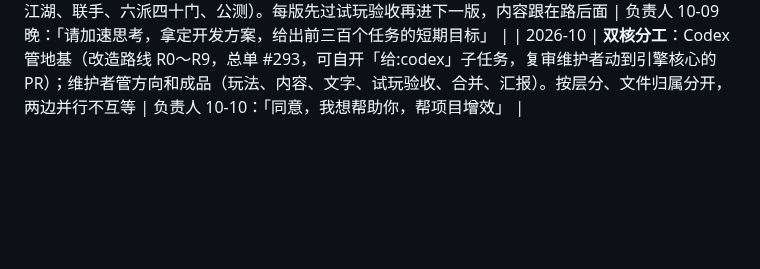
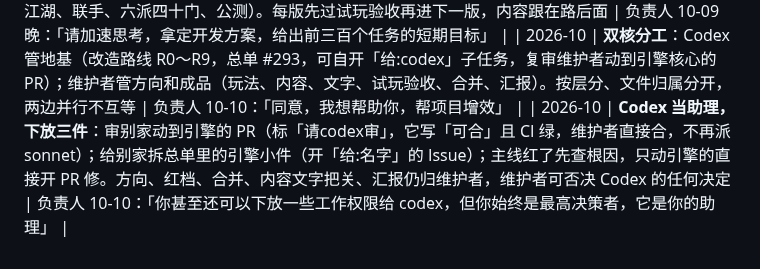
Before and after one commit to mud4u404/game006, a Markdown page: docs/decisions.md, the part around the change. Rendered like a GitHub page; blank space fills up the shorter version.

```diff
--- a/docs/decisions.md
+++ b/docs/decisions.md
@@ -85,3 +85,4 @@
 | 2026-10 | 江伯的下落：**生死未卜**（第二夜后不见了，只留一顶斗笠；黑水盟要账册下落，留他活口；卷末重逢或诀别）。开篇照 `docs/kaipian.md` 第二稿（渡不渡、第二夜见分晓）。**战斗目的要做**（`docs/renwu-100.md` 第 048 项：脱身、护人、夺物、制伏），交手形式与界面不变 | 负责人 10-09 晚：「1 生死未卜 2 做呗」 |
 | 2026-10 | **前三百个任务**（`docs/renwu-300.md`）：四版——V0.1 一城体验版（001—100）、V0.2 第一卷完整（101—170）、V0.3 第二卷镇江（171—240，杀手、产业、挂机派遣、情缘）、V0.4 联手与苏州（241—300，异步江湖、联手、六派四十门、公测）。每版先过试玩验收再进下一版，内容跟在路后面 | 负责人 10-09 晚：「请加速思考，拿定开发方案，给出前三百个任务的短期目标」 |
 | 2026-10 | **双核分工**：Codex 管地基（改造路线 R0～R9，总单 #293，可自开「给:codex」子任务，复审维护者动到引擎核心的 PR）；维护者管方向和成品（玩法、内容、文字、试玩验收、合并、汇报）。按层分、文件归属分开，两边并行不互等 | 负责人 10-10：「同意，我想帮助你，帮项目增效」 |
+| 2026-10 | **Codex 当助理，下放三件**：审别家动到引擎的 PR（标「请codex审」，它写「可合」且 CI 绿，维护者直接合，不再派 sonnet）；给别家拆总单里的引擎小件（开「给:名字」的 Issue）；主线红了先查根因，只动引擎的直接开 PR 修。方向、红档、合并、内容文字把关、汇报仍归维护者，维护者可否决 Codex 的任何决定 | 负责人 10-10：「你甚至还可以下放一些工作权限给 codex，但你始终是最高决策者，它是你的助理」 |
```
Also changed, not shown: AGENTS.md (+6 -0 lines), CLAUDE.md (+1 -1 lines).
